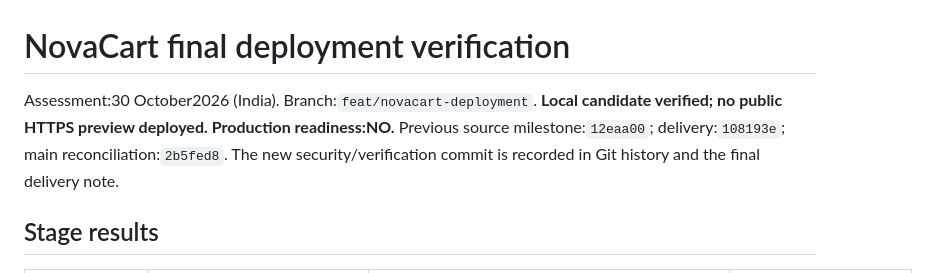
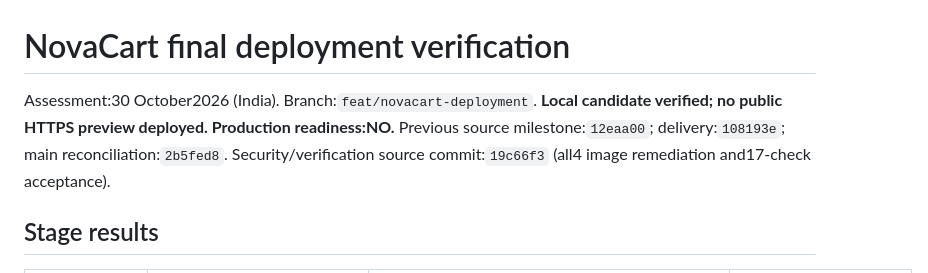
Before and after one commit to Vishnu063/Devops-war-room-, a Markdown page: shopping-app/docs/DEPLOYMENT_DELIVERY.md, the part around the change. GitHub-like rendering.

Commit message:
Record final verified container source milestone

```diff
--- a/shopping-app/docs/DEPLOYMENT_DELIVERY.md
+++ b/shopping-app/docs/DEPLOYMENT_DELIVERY.md
@@ -1,6 +1,6 @@
 # NovaCart final deployment verification
 
-Assessment:30 October2026 (India). Branch:`feat/novacart-deployment`. **Local candidate verified; no public HTTPS preview deployed. Production readiness:NO.** Previous source milestone:`12eaa00`; delivery:`108193e`; main reconciliation:`2b5fed8`. The new security/verification commit is recorded in Git history and the final delivery note.
+Assessment:30 October2026 (India). Branch:`feat/novacart-deployment`. **Local candidate verified; no public HTTPS preview deployed. Production readiness:NO.** Previous source milestone:`12eaa00`; delivery:`108193e`; main reconciliation:`2b5fed8`. Security/verification source commit:`19c66f3` (all4 image remediation and17-check acceptance).
 
 ## Stage results
 
```
